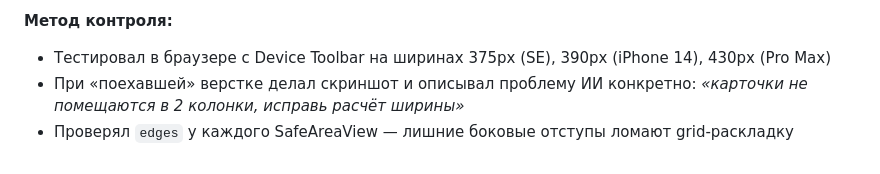
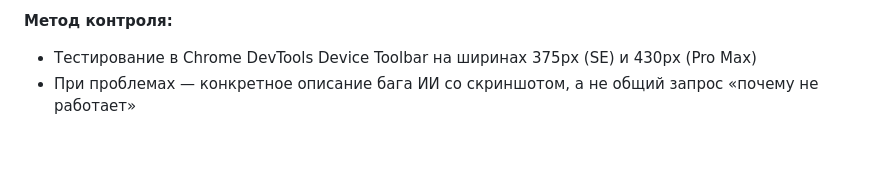
Before and after one commit to Grom1halo/zenpulse, a Markdown page: README.md, the part around one of its changes. Drawn GitHub-style.

```diff
--- a/README.md
+++ b/README.md
@@ -94,5 +80,4 @@ FAB и bottom-баннеры с `position: absolute, bottom: 24` не учиты
 
 **Метод контроля:**
-- Тестировал в браузере с Device Toolbar на ширинах 375px (SE), 390px (iPhone 14), 430px (Pro Max)
-- При «поехавшей» верстке делал скриншот и описывал проблему ИИ конкретно: *«карточки не помещаются в 2 колонки, исправь расчёт ширины»*
-- Проверял `edges` у каждого SafeAreaView — лишние боковые отступы ломают grid-раскладку
+- Тестирование в Chrome DevTools Device Toolbar на ширинах 375px (SE) и 430px (Pro Max)
+- При проблемах — конкретное описание бага ИИ со скриншотом, а не общий запрос «почему не работает»
```
Also changed, not shown: other parts of README.md (+15 -29 lines).
